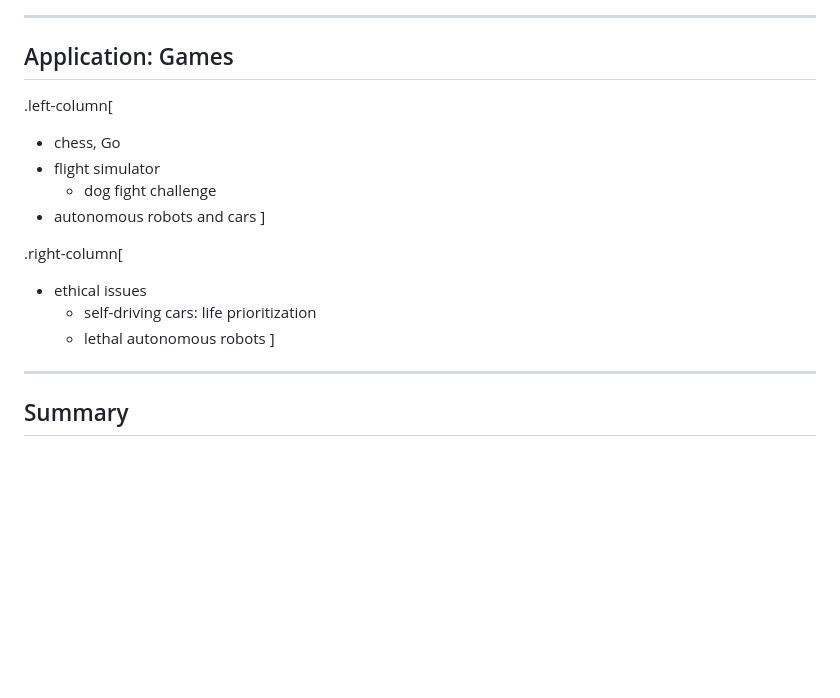
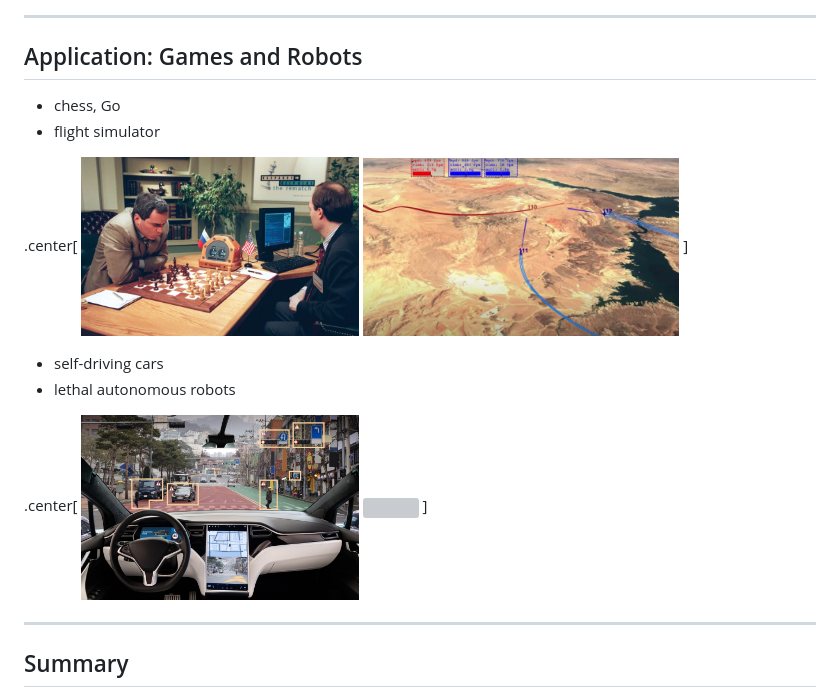
Before and after one commit to dkessner/what_is_ai, a Markdown page: slides.md, the part around the change. Rendered like a GitHub page; pictures changed too: pix/games_deepblue.jpg (added), pix/games_dogfight.jpg (added), pix/games_selfdriving.jpg (added); blank space fills up the shorter version; grey boxes are pictures that could not be loaded.

Commit message:
finished application slides

```diff
--- a/slides.md
+++ b/slides.md
@@ -131,20 +131,24 @@ Darren.Kessner@marlborough.org
 
 ---
 
-## Application: Games
+## Application: Games and Robots
 
-.left-column[
 - chess, Go
 - flight simulator
-    - dog fight challenge
-- autonomous robots and cars
+
+.center[
+<img src="pix/games_deepblue.jpg" width="35%">
+<img src="pix/games_dogfight.jpg" width="40%">
 ]
 
-.right-column[
-- ethical issues
-    - self-driving cars: life prioritization
-    - lethal autonomous robots
+- self-driving cars
+- lethal autonomous robots
+
+.center[
+<img src="pix/games_selfdriving.jpg" width="35%">
+<img src="pix/games_robotdog.webp" width="35%">
 ]
+
 
 ---
 
```
Also changed, not shown: 1 other file.
